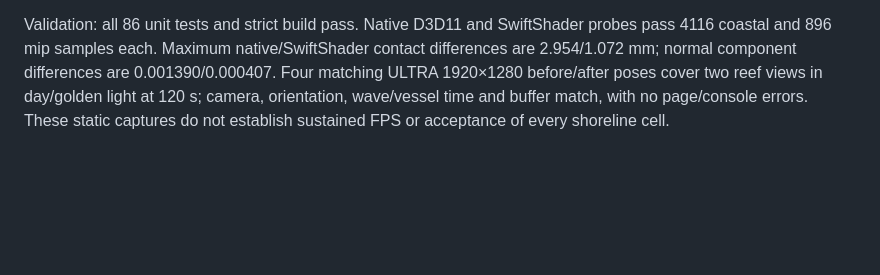
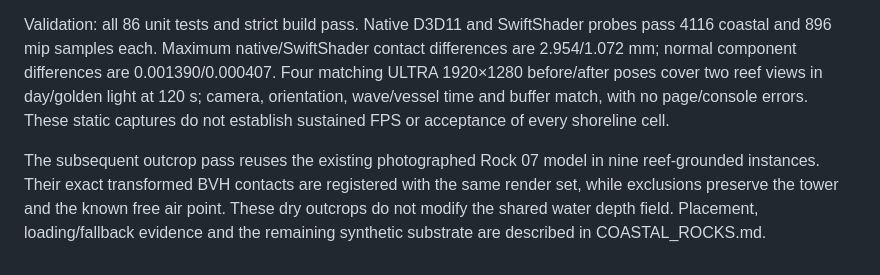
Before and after one commit to lingmulongtai/OceanFPV, a Markdown page: docs/LIGHTHOUSE_REEF.md, the part around the change. Rendered like a GitHub page; blank space fills up the shorter version.

```diff
--- a/docs/LIGHTHOUSE_REEF.md
+++ b/docs/LIGHTHOUSE_REEF.md
@@ -15,3 +15,5 @@ The same reef instance now supplies vertical BVH rays for water depth. Its upper
 Colour, wash, geometric wave attenuation, normals and CPU water contacts use this shared field. The three islands' RGB terrain vertices stay unchanged. The old analytical reef colour/foam ellipsoid is removed. Exact solid-rock contacts still use the original 180 triangles; the new alpha heightfield is a separate approximation. In an independent ray comparison, all-mesh cells have mean 1.77 mm/max 114 mm height differences. Mixed outline cells have mean 337 mm/max 1.851 m; some points can change land/water classification within these cells. At the known dry point (140.17,−160.89), the mesh is 0.849381 m and the grid 0.297781 m. This is not exact mesh bathymetry or a surveyed seabed.
 
 Validation: all 86 unit tests and strict build pass. Native D3D11 and SwiftShader probes pass 4116 coastal and 896 mip samples each. Maximum native/SwiftShader contact differences are 2.954/1.072 mm; normal component differences are 0.001390/0.000407. Four matching ULTRA 1920×1280 before/after poses cover two reef views in day/golden light at 120 s; camera, orientation, wave/vessel time and buffer match, with no page/console errors. These static captures do not establish sustained FPS or acceptance of every shoreline cell.
+
+The subsequent outcrop pass reuses the existing photographed Rock 07 model in nine reef-grounded instances. Their exact transformed BVH contacts are registered with the same render set, while exclusions preserve the tower and the known free air point. These dry outcrops do not modify the shared water depth field. Placement, loading/fallback evidence and the remaining synthetic substrate are described in COASTAL_ROCKS.md.
```
Also changed, not shown: docs/COASTAL_ROCKS.md (+12 -0 lines).
